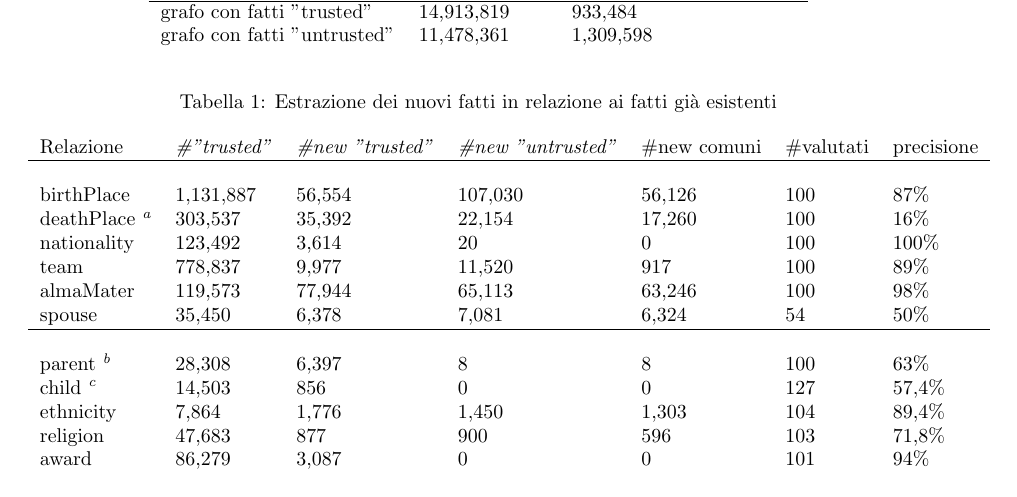
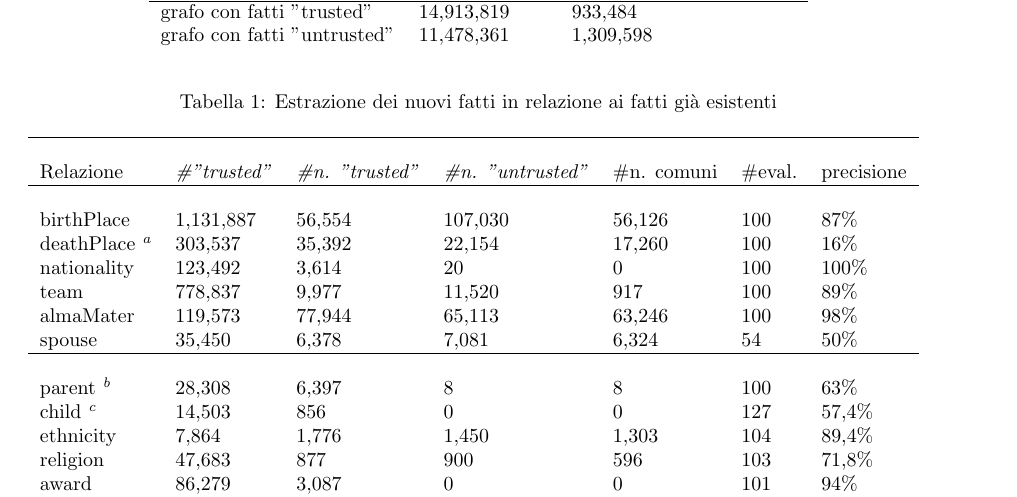
Before and after one commit to LectorDBPedia/Lector, a LaTeX document (paper/paper.tex): part of page 5 of 6, cut so that both start at the same text. Compiled offline with pdfLaTeX.

Commit message:
update paper

```diff
--- a/paper/paper.tex
+++ b/paper/paper.tex
@@ -158,7 +158,8 @@ Un'altra differenza con lo score originale è la rimozione del logaritmo del "co
 	\begin{minipage}{\textwidth}
 
 		\begin{tabular}{lllllll}
-		Relazione & \textit{\#"trusted"} & \textit{\#new "trusted"} & \textit{\#new "untrusted"} & \#new comuni & \#valutati & precisione \\
+		\hline \\
+		Relazione & \textit{\#"trusted"} & \textit{\#n. "trusted"} & \textit{\#n. "untrusted"} & \#n. comuni & \#eval. & precisione \\
 		\hline \\
 		birthPlace           & 1,131,887            & 56,554                   & 107,030                    & 56,126       & 100        & 87\%       \\
 		deathPlace \footnote{La relazione deathPlace soffre molto del filtraggio, i fatti ottenuti a partire dal grafo "untrusted" non risultano essere imprecisi, tutt'altro, ne risulta dunque una bassissima precisione dovuta al fatto che le triple valutate sono proprio un sottoinsieme sporco dei nuovi fatti "trusted", legati principalmente dalla frase \textit{moved to.}}           & 303,537              & 35,392                   & 22,154                     & 17,260       & 100        & 16\%       \\
```
Also changed, not shown: paper/paper.pdf, 1 other file. Lines whose indentation alone changed are shown as unchanged.
